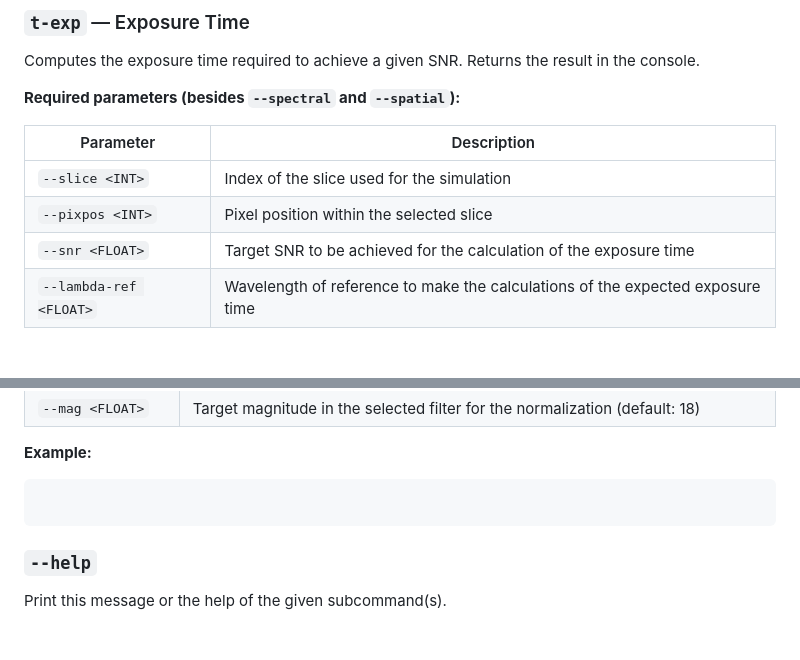
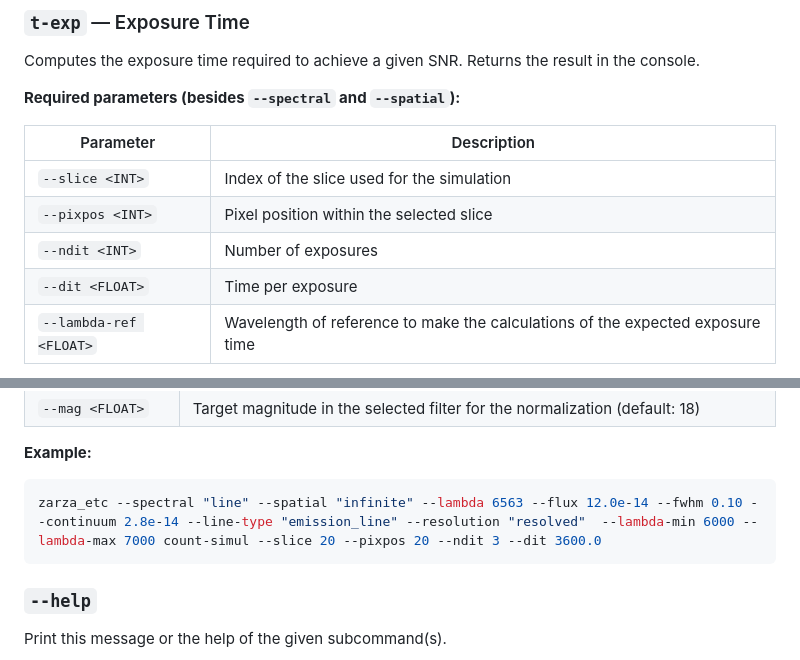
Before and after one commit to PalMartin/ZarzaETC, a Markdown page: doc/cli_instructions.md, 2 parts joined by grey strips. Rendered like a GitHub page; blank space fills up the shorter version.

````diff
--- a/doc/cli_instructions.md
+++ b/doc/cli_instructions.md
@@ -108,5 +108,6 @@ Computes the exposure time required to achieve a given SNR. Returns the result i
 | ---------------- | ---------------------------------------- |
 | `--slice <INT>`  | Index of the slice used for the simulation      |
 | `--pixpos <INT>` | Pixel position within the selected slice           |
-| `--snr <FLOAT>` | Target SNR to be achieved for the calculation of the exposure time |
+| `--ndit <INT>`   | Number of exposures                      |
+| `--dit <FLOAT>`  | Time per exposure      |
 | `--lambda-ref <FLOAT>` | Wavelength of reference to make the calculations of the expected exposure time |
@@ -251,7 +252,7 @@ Simulation of the detected counts by the instrument. The ressults of the simulat
 **Example:**
 
 ```bash
-
+zarza_etc --spectral "line" --spatial "infinite" --lambda 6563 --flux 12.0e-14 --fwhm 0.10 --continuum 2.8e-14 --line-type "emission_line" --resolution "resolved"  --lambda-min 6000 --lambda-max 7000 count-simul --slice 20 --pixpos 20 --ndit 3 --dit 3600.0
 ```
 
 ### `--help`
````
Also changed, not shown: other parts of doc/cli_instructions.md (+1 -1 lines).
